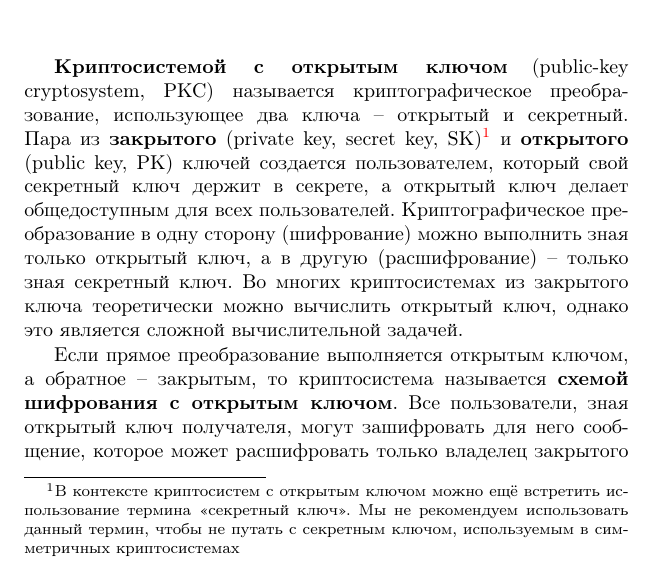
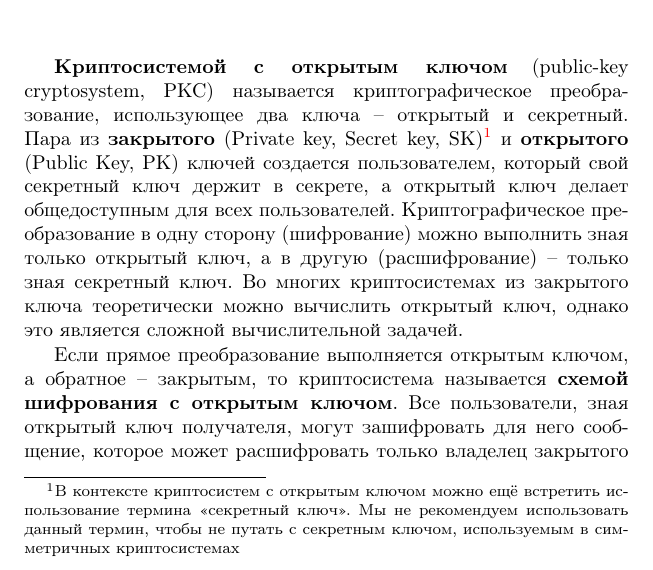
Before and after one commit to vlsergey/infosec, a LaTeX book (Information Security.tex, which reads public-key.tex): part of page 100 of 275, cut so that both start at the same text. Compiled offline with pdfLaTeX; a LaTeX package or settings file that is missing is left out.

Commit message:
Update public-key.tex

```diff
--- a/public-key.tex
+++ b/public-key.tex
@@ -1,7 +1,7 @@
 \chapter{Криптосистемы с открытым ключом}\label{chapter-public-key}
 \selectlanguage{russian}
 
-\textbf{Криптосистемой с открытым ключом} (public-key cryptosystem, PKC) называется криптографическое преобразование, использующее два ключа -- открытый и секретный. Пара из \textbf{закрытого}\index{ключ!закрытый} (private key, secret key, SK)\footnote{В контексте криптосистем с открытым ключом можно ещё встретить использование термина <<секретный ключ>>. Мы не рекомендуем использовать данный термин, чтобы не путать с секретным ключом\index{ключ!секретный}, используемым в симметричных криптосистемах} и \textbf{открытого}\index{ключ!открытый} (public key, PK) ключей создается пользователем, который свой секретный ключ держит в секрете, а открытый ключ делает общедоступным для всех пользователей. Криптографическое преобразование в одну сторону (шифрование) можно выполнить зная только открытый ключ, а в другую (расшифрование) -- только зная секретный ключ. Во многих криптосистемах из закрытого ключа теоретически можно вычислить открытый ключ, однако это является сложной вычислительной задачей.
+\textbf{Криптосистемой с открытым ключом} (public-key cryptosystem, PKC) называется криптографическое преобразование, использующее два ключа -- открытый и секретный. Пара из \textbf{закрытого}\index{ключ!закрытый} (Private key, Secret key, SK)\footnote{В контексте криптосистем с открытым ключом можно ещё встретить использование термина <<секретный ключ>>. Мы не рекомендуем использовать данный термин, чтобы не путать с секретным ключом\index{ключ!секретный}, используемым в симметричных криптосистемах} и \textbf{открытого}\index{ключ!открытый} (Public Key, PK) ключей создается пользователем, который свой секретный ключ держит в секрете, а открытый ключ делает общедоступным для всех пользователей. Криптографическое преобразование в одну сторону (шифрование) можно выполнить зная только открытый ключ, а в другую (расшифрование) -- только зная секретный ключ. Во многих криптосистемах из закрытого ключа теоретически можно вычислить открытый ключ, однако это является сложной вычислительной задачей.
 
 Если прямое преобразование выполняется открытым ключом, а обратное -- закрытым, то криптосистема называется \textbf{схемой шифрования с открытым ключом}. Все пользователи, зная открытый ключ получателя, могут зашифровать для него сообщение, которое может расшифровать только владелец закрытого ключа.
 
```
